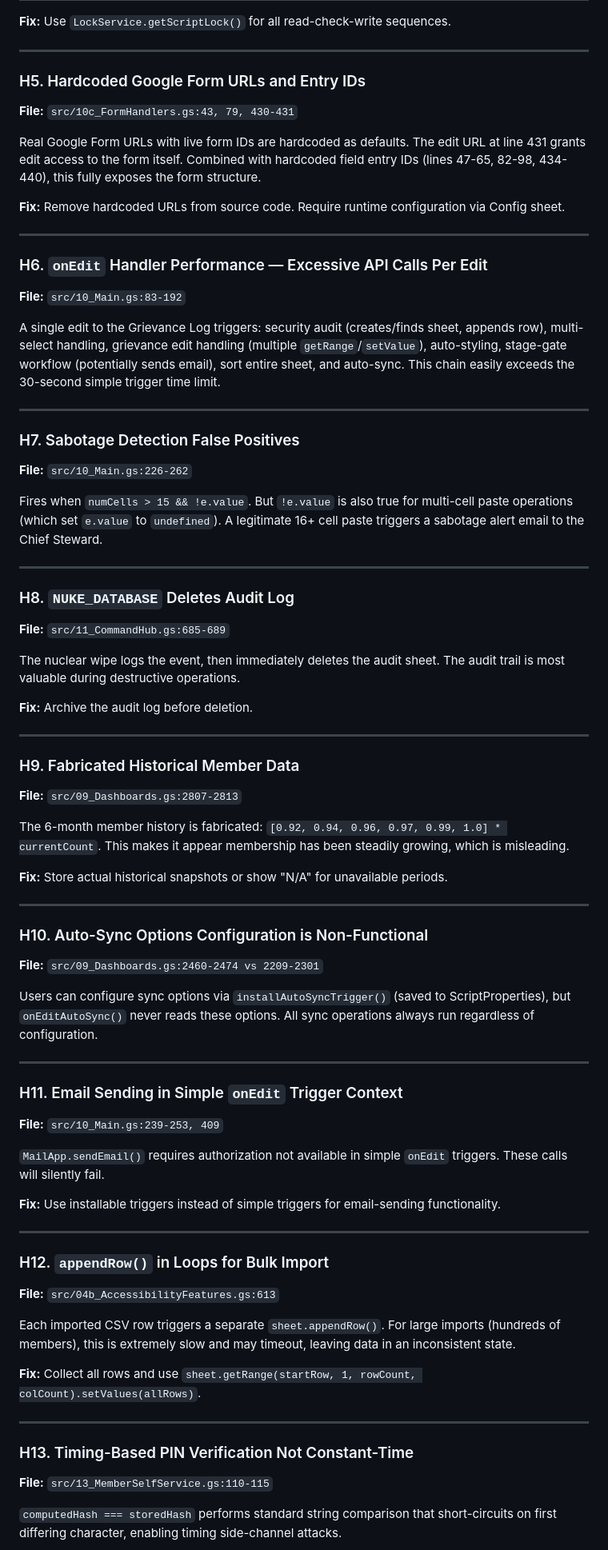
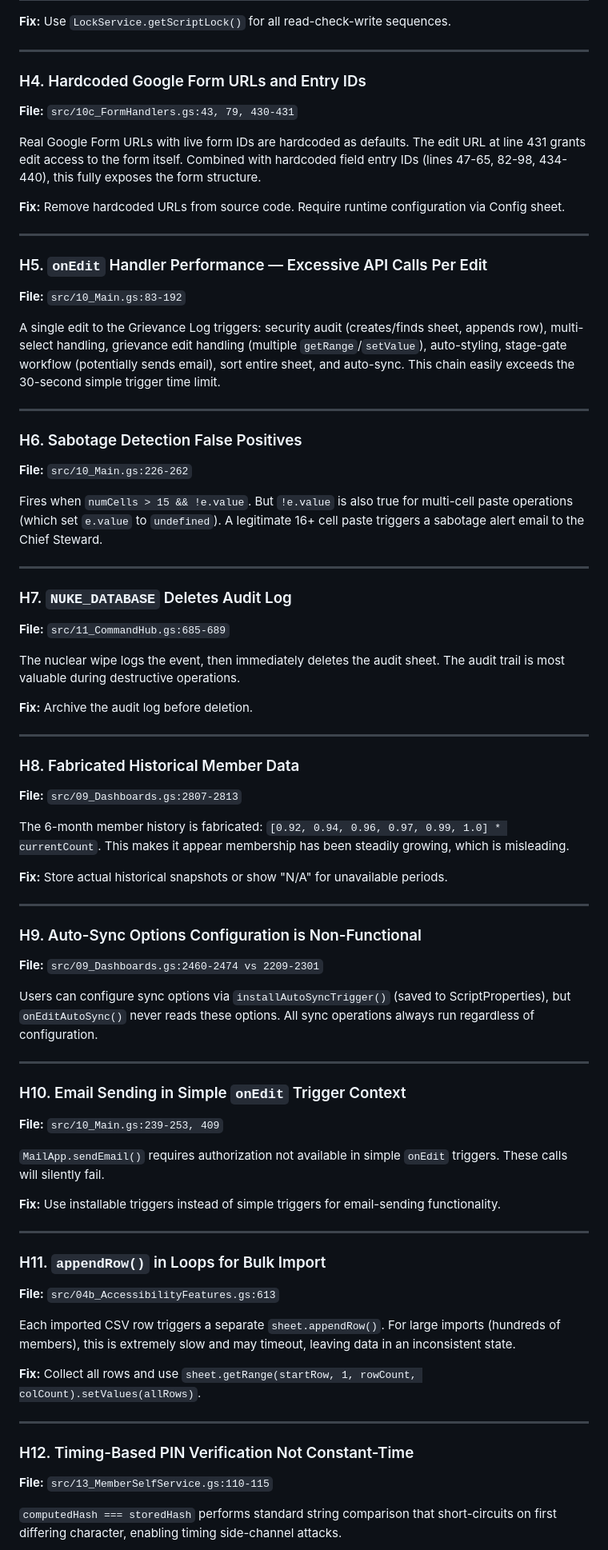
Before and after one commit to Woop91/Union-Tracker, a Markdown page: CODE_REVIEW.md, the part around one of its changes. Shown at 80% size. Drawn GitHub-style.

```diff
--- a/CODE_REVIEW.md
+++ b/CODE_REVIEW.md
@@ -208,7 +194,7 @@ Multiple read-then-write operations are vulnerable to concurrent access:
 
 ---
 
-### H5. Hardcoded Google Form URLs and Entry IDs
+### H4. Hardcoded Google Form URLs and Entry IDs
 
 **File:** `src/10c_FormHandlers.gs:43, 79, 430-431`
 
@@ -218,7 +204,7 @@ Real Google Form URLs with live form IDs are hardcoded as defaults. The edit URL
 
 ---
 
-### H6. `onEdit` Handler Performance — Excessive API Calls Per Edit
+### H5. `onEdit` Handler Performance — Excessive API Calls Per Edit
 
 **File:** `src/10_Main.gs:83-192`
 
@@ -226,7 +212,7 @@ A single edit to the Grievance Log triggers: security audit (creates/finds sheet
 
 ---
 
-### H7. Sabotage Detection False Positives
+### H6. Sabotage Detection False Positives
 
 **File:** `src/10_Main.gs:226-262`
 
@@ -234,7 +220,7 @@ Fires when `numCells > 15 && !e.value`. But `!e.value` is also true for multi-ce
 
 ---
 
-### H8. `NUKE_DATABASE` Deletes Audit Log
+### H7. `NUKE_DATABASE` Deletes Audit Log
 
 **File:** `src/11_CommandHub.gs:685-689`
 
@@ -244,7 +230,7 @@ The nuclear wipe logs the event, then immediately deletes the audit sheet. The a
 
 ---
 
-### H9. Fabricated Historical Member Data
+### H8. Fabricated Historical Member Data
 
 **File:** `src/09_Dashboards.gs:2807-2813`
 
@@ -254,7 +240,7 @@ The 6-month member history is fabricated: `[0.92, 0.94, 0.96, 0.97, 0.99, 1.0] *
 
 ---
 
-### H10. Auto-Sync Options Configuration is Non-Functional
+### H9. Auto-Sync Options Configuration is Non-Functional
 
 **File:** `src/09_Dashboards.gs:2460-2474 vs 2209-2301`
 
@@ -262,7 +248,7 @@ Users can configure sync options via `installAutoSyncTrigger()` (saved to Script
 
 ---
 
-### H11. Email Sending in Simple `onEdit` Trigger Context
+### H10. Email Sending in Simple `onEdit` Trigger Context
 
 **File:** `src/10_Main.gs:239-253, 409`
 
@@ -272,7 +258,7 @@ Users can configure sync options via `installAutoSyncTrigger()` (saved to Script
 
 ---
 
-### H12. `appendRow()` in Loops for Bulk Import
+### H11. `appendRow()` in Loops for Bulk Import
 
 **File:** `src/04b_AccessibilityFeatures.gs:613`
 
@@ -282,7 +268,7 @@ Each imported CSV row triggers a separate `sheet.appendRow()`. For large imports
 
 ---
 
-### H13. Timing-Based PIN Verification Not Constant-Time
+### H12. Timing-Based PIN Verification Not Constant-Time
 
 **File:** `src/13_MemberSelfService.gs:110-115`
 
```
Also changed, not shown: other parts of CODE_REVIEW.md (+12 -26 lines).
